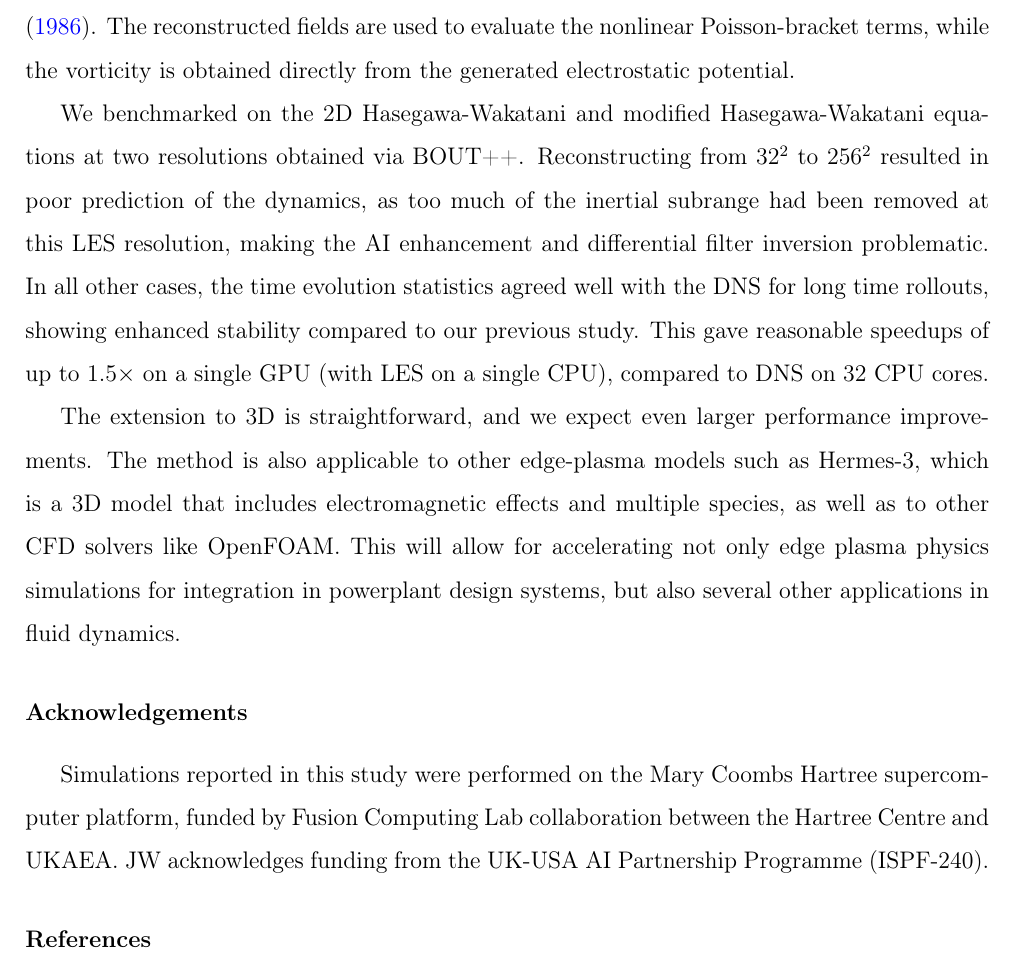
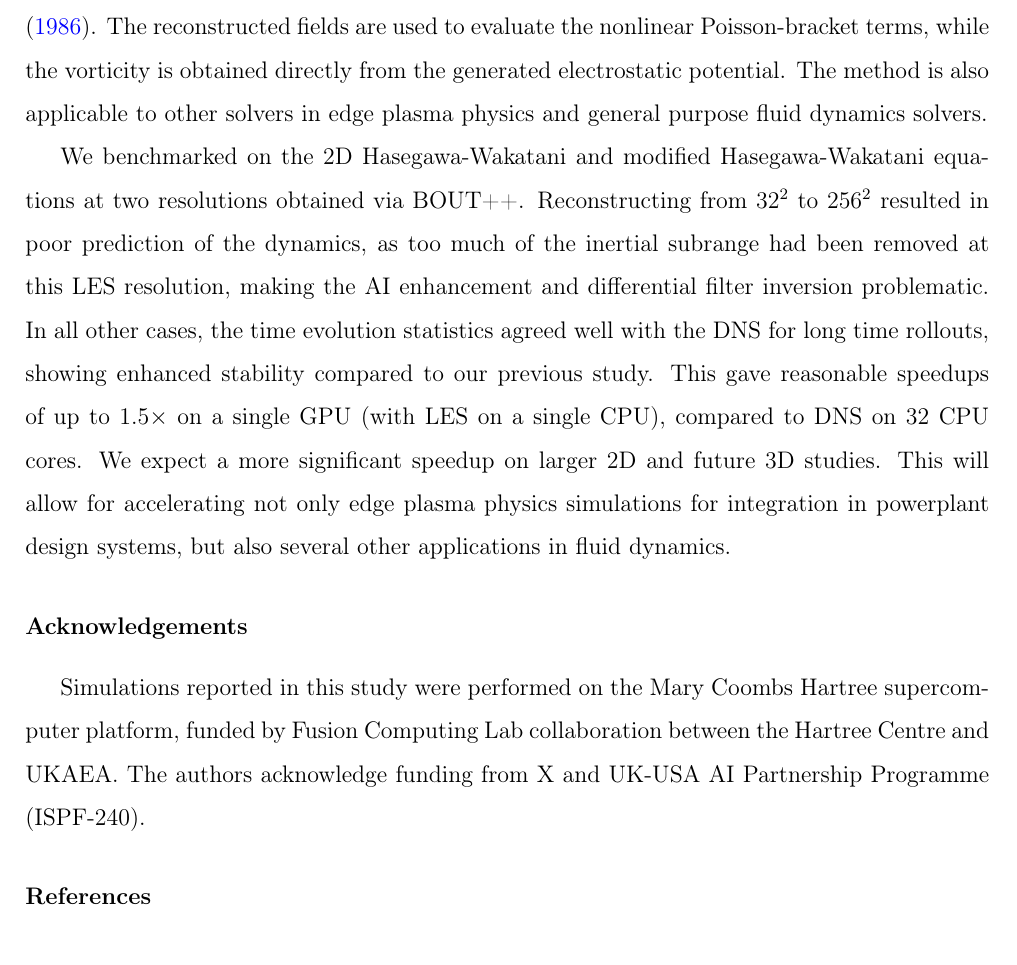
Before and after one commit to stfc/U-Net-LES, a LaTeX paper (papers/JCP26/Paper_Germano_GenerativeAI.tex): part of page 28 of 31, cut so that both start at the same text. Compiled offline with pdfLaTeX.

Commit message:
wording in conclusions

```diff
--- a/papers/JCP26/Paper_Germano_GenerativeAI.tex
+++ b/papers/JCP26/Paper_Germano_GenerativeAI.tex
@@ -854,13 +854,11 @@ Table~\ref{tab:performance} shows MPI task-time reductions of \textbf{4.82--49.4
 %----------------------------------------------------------------
 \section{Conclusions}\label{sec:Conclusions}
 
-A hybrid AI-classical algorithm for edge-plasma LES closure has been developed by learning DNS fields filtered with a differential filter. We use the AI model to enhance the LES field towards a filtered DNS by adding details lost during the subsampling from DNS to LES resolutions. The DNS fields are then reconstructed by inverting the differential filter of \citet{germano_differential_1986}. The reconstructed fields are used to evaluate the nonlinear Poisson-bracket terms, while the vorticity is obtained directly from the generated electrostatic potential.
-
-% The method was tested with the HW\_N256, HW\_N512, mHW\_N256 and mHW\_N512 configurations. The main conclusions are:
+A hybrid AI-classical algorithm for edge-plasma LES closure has been developed by learning DNS fields filtered with a differential filter. We use the AI model to enhance the LES field towards a filtered DNS by adding details lost during the subsampling from DNS to LES resolutions. The DNS fields are then reconstructed by inverting the differential filter of \citet{germano_differential_1986}. The reconstructed fields are used to evaluate the nonlinear Poisson-bracket terms, while the vorticity is obtained directly from the generated electrostatic potential. The method is also applicable to other solvers in edge plasma physics and general purpose fluid dynamics solvers.
 
 We benchmarked on the 2D Hasegawa-Wakatani and modified Hasegawa-Wakatani equations at two resolutions obtained via BOUT++. Reconstructing from $32^2$ to $256^2$ resulted in poor prediction of the dynamics, as too much of the inertial subrange had been removed at this LES resolution, making the AI enhancement and differential filter inversion problematic. In all other cases, the time evolution statistics agreed well with the DNS for long time rollouts, showing enhanced stability compared to our previous study. This gave reasonable speedups of up to $1.5 \times$ on a single GPU (with LES on a single CPU), compared to DNS on 32 CPU cores.
-
-The extension to 3D is straightforward, and we expect even larger performance improvements. The method is also applicable to other edge-plasma models such as Hermes-3, which is a 3D model that includes electromagnetic effects and multiple species, as well as to other CFD solvers like OpenFOAM. This will allow for accelerating not only edge plasma physics simulations for integration in powerplant design systems, but also several other applications in fluid dynamics.
+We expect a more significant speedup on larger 2D and future 3D studies.
+This will allow for accelerating not only edge plasma physics simulations for integration in powerplant design systems, but also several other applications in fluid dynamics.
 
 % \begin{itemize}
 %     \item the generative model reconstructs the dominant spatial structures of the DNS fields;
@@ -882,7 +880,7 @@ The extension to 3D is straightforward, and we expect even larger performance im
 %----------------------------------------------------------------
 \section*{Acknowledgements}
 
-Simulations reported in this study were performed on the Mary Coombs Hartree supercomputer platform, funded by Fusion Computing Lab collaboration between the Hartree Centre and UKAEA. JW acknowledges funding from the UK-USA AI Partnership Programme (ISPF-240).
+Simulations reported in this study were performed on the Mary Coombs Hartree supercomputer platform, funded by Fusion Computing Lab collaboration between the Hartree Centre and UKAEA. The authors acknowledge funding from X and UK-USA AI Partnership Programme (ISPF-240).
 
 \bibliographystyle{elsarticle-harv}
 \bibliography{references}
```
